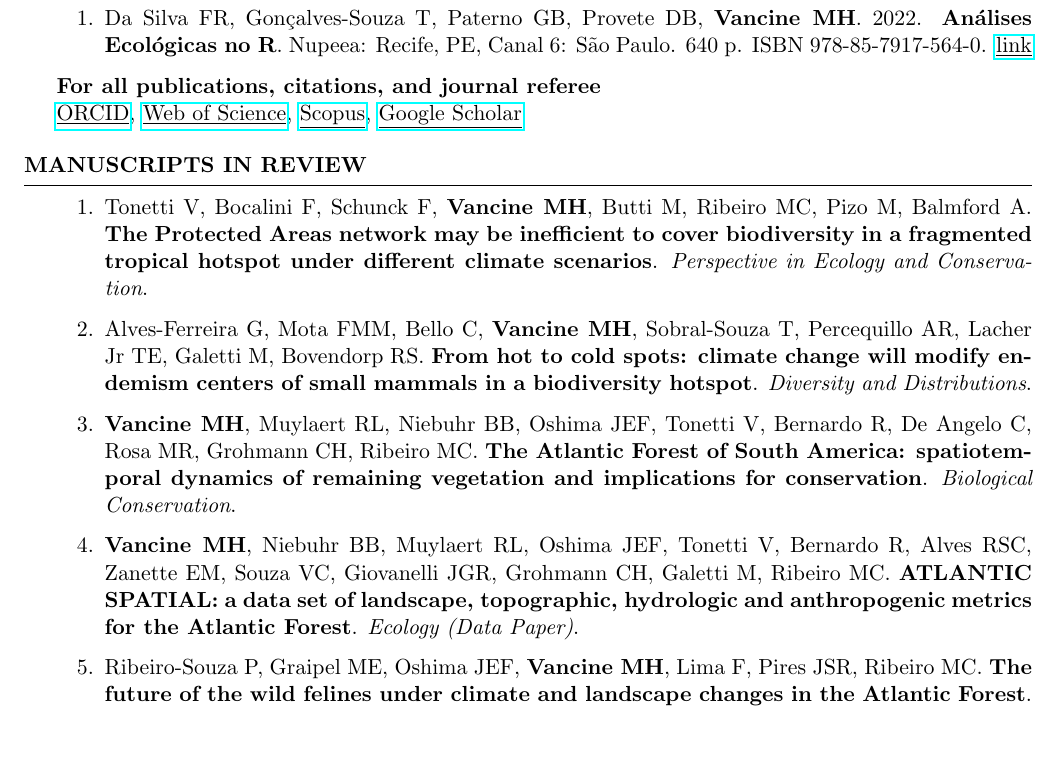
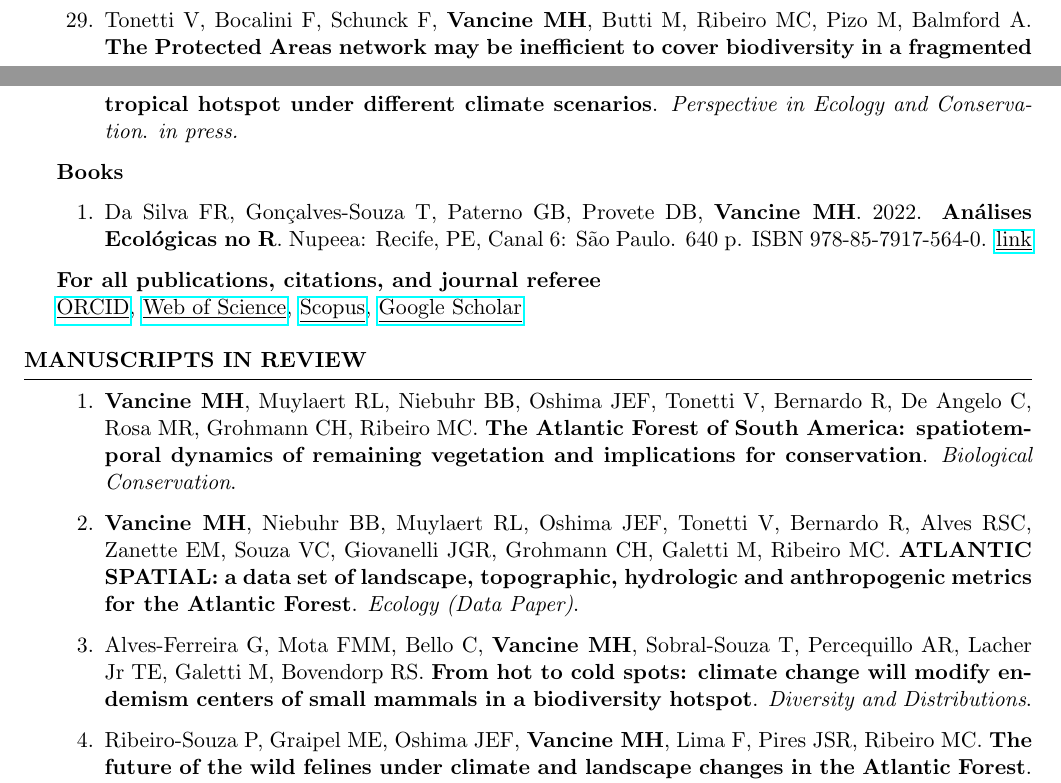
Before and after one commit to mauriciovancine/cv, a LaTeX CV (cv-academic.tex): part of page 6 of 10 before the commit and two parts of pages 5 and 6 of 10 after it, the two joined at a grey line, cut so that both start at the same text, the shorter picture padded with empty space. Compiled offline with pdfLaTeX.

Commit message:
update manuscripts

```diff
--- a/cv-academic.tex
+++ b/cv-academic.tex
@@ -258,6 +258,9 @@ of landscape attributes at multiple scales on the occurrence of the threatened g
 headed lion tamarin, \textbf{\textit{Leontopithecus chrysomelas}} Kuhl, 1820 (Primates, Callitrichidae)}.
 {\it American Journal of Primatology}. {\it in press.}
 
+\item Tonetti V, Bocalini F, Schunck F, {\bf Vancine MH}, Butti M, Ribeiro MC, Pizo M, Balmford A. {\bf The Protected Areas network may be inefficient to cover biodiversity in a fragmented tropical hotspot under different climate scenarios}. {\it Perspective in Ecology and
+Conservation}. {\it in press.}
+
 \end{enumerate}
 
 {\bf Books}
@@ -279,16 +282,11 @@ headed lion tamarin, \textbf{\textit{Leontopithecus chrysomelas}} Kuhl, 1820 (Pr
 
 \begin{enumerate}
 
-\item Tonetti V, Bocalini F, Schunck F, {\bf Vancine MH}, Butti M, Ribeiro MC, Pizo M,
-Balmford A. {\bf The Protected Areas network may be inefficient to cover biodiversity in a
-fragmented tropical hotspot under different climate scenarios}. {\it Perspective in Ecology and
-Conservation}.
-
-\item Alves-Ferreira G, Mota FMM, Bello C, {\bf Vancine MH}, Sobral-Souza T, Percequillo AR, Lacher Jr TE, Galetti M, Bovendorp RS. {\bf From hot to cold spots: climate change will modify endemism centers of small mammals in a biodiversity hotspot}. {\it Diversity and Distributions}.
-
 \item {\bf Vancine MH}, Muylaert RL, Niebuhr BB, Oshima JEF, Tonetti V, Bernardo R, De Angelo C, Rosa MR, Grohmann CH, Ribeiro MC. {\bf The Atlantic Forest of South America: spatiotemporal dynamics of remaining vegetation and implications for conservation}. {\it Biological Conservation}.
 
 \item {\bf Vancine MH}, Niebuhr BB, Muylaert RL, Oshima JEF, Tonetti V, Bernardo R, Alves RSC, Zanette EM, Souza VC, Giovanelli JGR, Grohmann CH, Galetti M, Ribeiro MC. {\bf ATLANTIC  SPATIAL:  a  data  set  of  landscape,  topographic,  hydrologic  and  anthropogenic metrics for the Atlantic Forest}. {\it Ecology (Data Paper)}.
+
+\item Alves-Ferreira G, Mota FMM, Bello C, {\bf Vancine MH}, Sobral-Souza T, Percequillo AR, Lacher Jr TE, Galetti M, Bovendorp RS. {\bf From hot to cold spots: climate change will modify endemism centers of small mammals in a biodiversity hotspot}. {\it Diversity and Distributions}.
 
 \item Ribeiro-Souza P, Graipel ME, Oshima JEF, {\bf Vancine MH}, Lima F, Pires JSR, Ribeiro MC. {\bf The future of the wild felines under climate and landscape changes in the Atlantic Forest}. {\it Perspective in Ecology and Conservation}.
 
```
Also changed, not shown: cv-academic.pdf, 3 other files.
